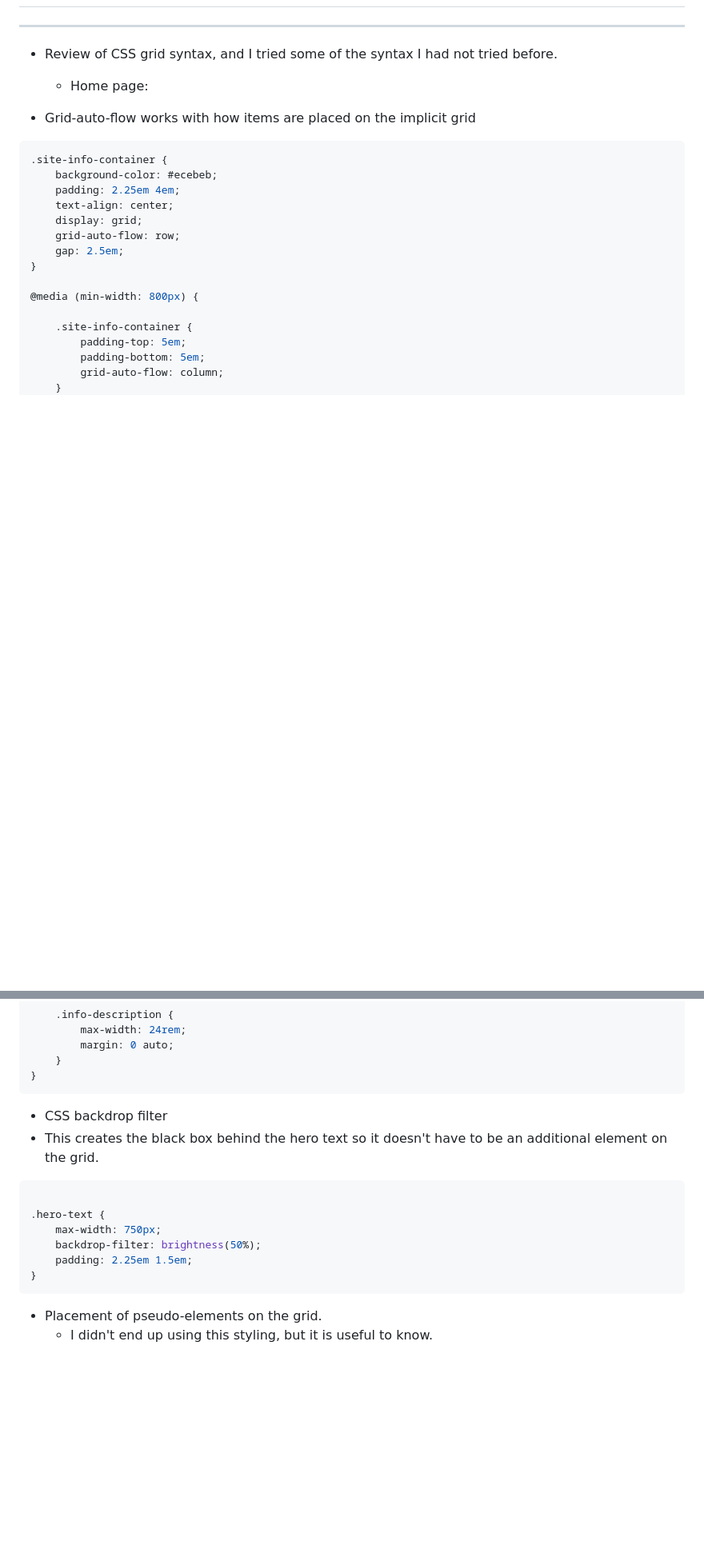
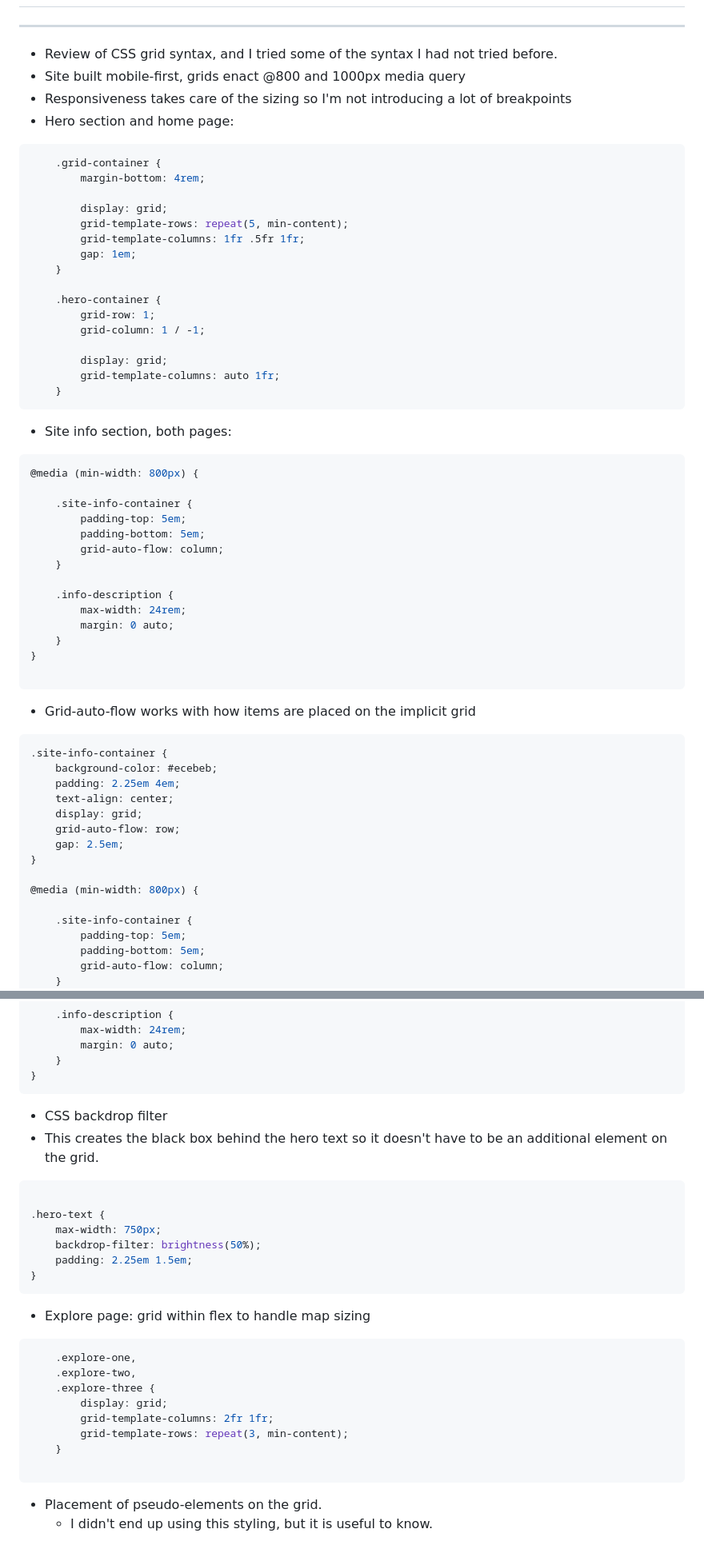
Before and after one commit to casserole27/hikefinder, a Markdown page: README.md, 2 parts joined by grey strips. Shown: that part at 80% size. Drawn GitHub-style; blank space fills up the shorter version.

Commit message:
REAMDE update

````diff
--- a/README.md
+++ b/README.md
@@ -121,8 +121,45 @@ Personal stretch goal
 <hr>
 
 - Review of CSS grid syntax, and I tried some of the syntax I had not tried before.
-  - Home page:
+- Site built mobile-first, grids enact @800 and 1000px media query
+- Responsiveness takes care of the sizing so I'm not introducing a lot of breakpoints
+- Hero section and home page:
+```css
+    .grid-container {
+        margin-bottom: 4rem;
 
+        display: grid;
+        grid-template-rows: repeat(5, min-content);
+        grid-template-columns: 1fr .5fr 1fr;
+        gap: 1em;
+    }
+
+    .hero-container {
+        grid-row: 1;
+        grid-column: 1 / -1;
+
+        display: grid;
+        grid-template-columns: auto 1fr;
+    }
+```
+- Site info section, both pages:
+
+```css
+@media (min-width: 800px) {
+
+    .site-info-container {
+        padding-top: 5em;
+        padding-bottom: 5em;
+        grid-auto-flow: column;
+    }
+
+    .info-description {
+        max-width: 24rem;
+        margin: 0 auto;
+    }
+}
+
+```
 - Grid-auto-flow works with how items are placed on the implicit grid
 
 ```css
@@ -149,7 +186,6 @@ Personal stretch goal
     }
 }
 ```
-
 - CSS backdrop filter
 - This creates the black box behind the hero text so it doesn't have to be an additional element on the grid.
 
@@ -160,6 +196,18 @@ Personal stretch goal
     backdrop-filter: brightness(50%);
     padding: 2.25em 1.5em;
 }
+```
+
+- Explore page: grid within flex to handle map sizing
+```css
+    .explore-one,
+    .explore-two,
+    .explore-three {
+        display: grid;
+        grid-template-columns: 2fr 1fr;
+        grid-template-rows: repeat(3, min-content);
+    }
+
 ```
 
 - Placement of pseudo-elements on the grid.
````
